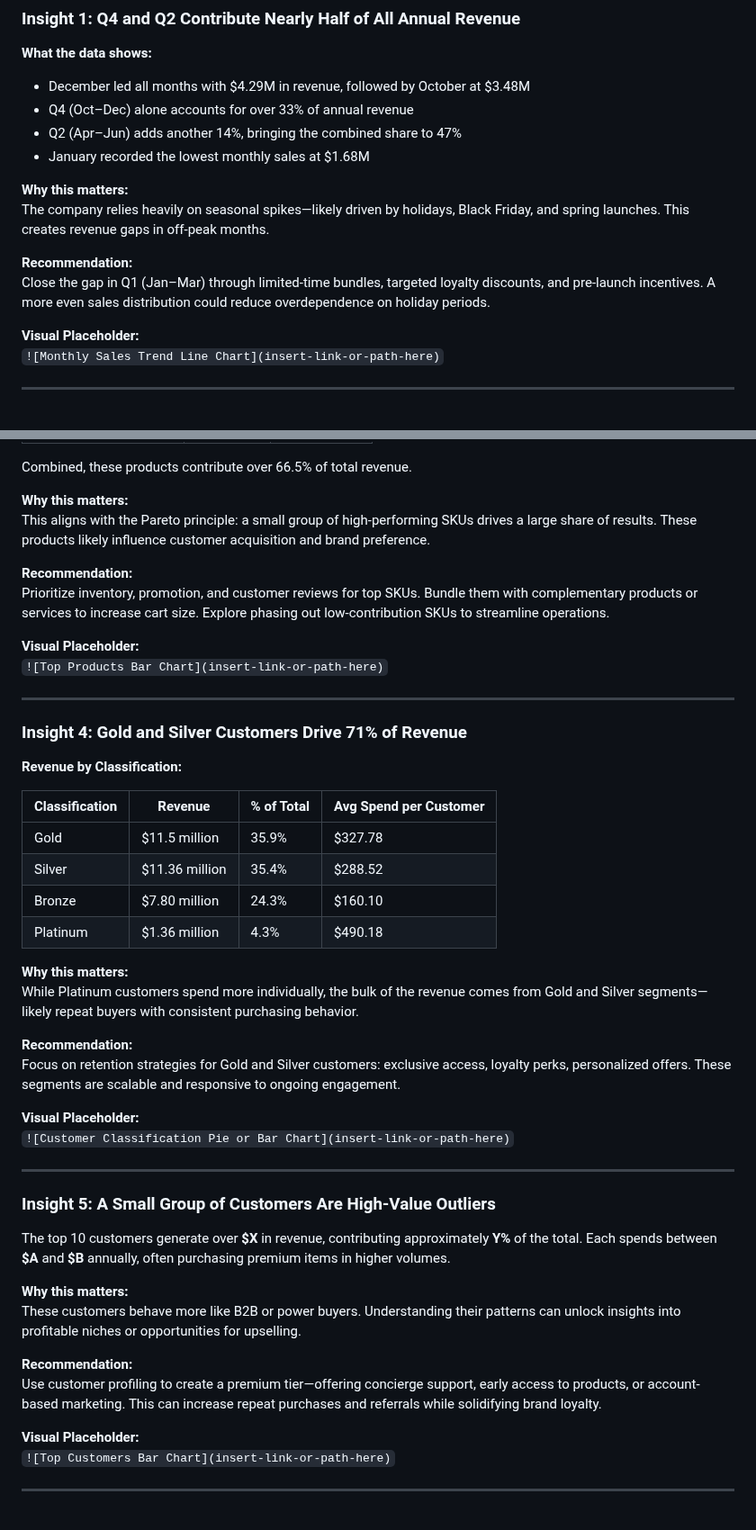
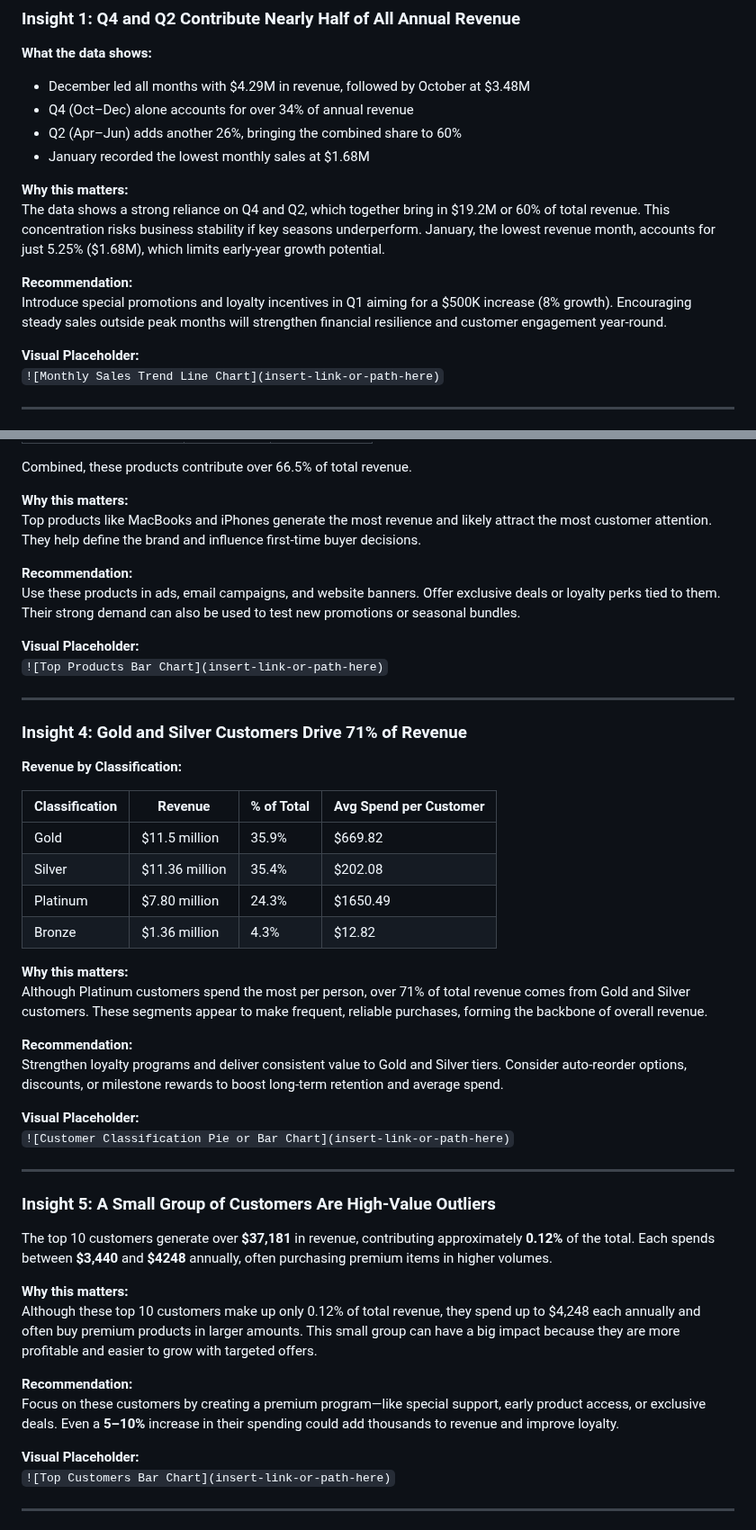
Before and after one commit to queenoriol/queenoriol.github.io, a Markdown page: Tech_Sales_Analysis/README.md, 2 parts joined by grey strips. Shown at 90% size. Rendered like a GitHub page.

```diff
--- a/Tech_Sales_Analysis/README.md
+++ b/Tech_Sales_Analysis/README.md
@@ -49,15 +49,16 @@ Data preparation in Excel included resolving missing entries, removing duplicate
 **What the data shows:**
 
 - December led all months with $4.29M in revenue, followed by October at $3.48M
-- Q4 (Oct–Dec) alone accounts for over 33% of annual revenue
-- Q2 (Apr–Jun) adds another 14%, bringing the combined share to 47%
+- Q4 (Oct–Dec) alone accounts for over 34% of annual revenue
+- Q2 (Apr–Jun) adds another 26%, bringing the combined share to 60%
 - January recorded the lowest monthly sales at $1.68M
 
 **Why this matters:**
-The company relies heavily on seasonal spikes—likely driven by holidays, Black Friday, and spring launches. This creates revenue gaps in off-peak months.
+The data shows a strong reliance on Q4 and Q2, which together bring in $19.2M or 60% of total revenue. This concentration risks business stability if key seasons underperform. January, the lowest revenue month, accounts for just 5.25% ($1.68M), which limits early-year growth potential.
 
 **Recommendation:**
-Close the gap in Q1 (Jan–Mar) through limited-time bundles, targeted loyalty discounts, and pre-launch incentives. A more even sales distribution could reduce overdependence on holiday periods.
+Introduce special promotions and loyalty incentives in Q1 aiming for a $500K increase (8% growth). Encouraging steady sales outside peak months will strengthen financial resilience and customer engagement year-round.
+
 
 **Visual Placeholder:**
 `![Monthly Sales Trend Line Chart](insert-link-or-path-here)`
@@ -100,10 +101,10 @@ Maintain strong marketing in top-performing states, but identify high-growth pot
 Combined, these products contribute over 66.5% of total revenue.
 
 **Why this matters:**
-This aligns with the Pareto principle: a small group of high-performing SKUs drives a large share of results. These products likely influence customer acquisition and brand preference.
+Top products like MacBooks and iPhones generate the most revenue and likely attract the most customer attention. They help define the brand and influence first-time buyer decisions.
 
 **Recommendation:**
-Prioritize inventory, promotion, and customer reviews for top SKUs. Bundle them with complementary products or services to increase cart size. Explore phasing out low-contribution SKUs to streamline operations.
+Use these products in ads, email campaigns, and website banners. Offer exclusive deals or loyalty perks tied to them. Their strong demand can also be used to test new promotions or seasonal bundles.
 
 **Visual Placeholder:**
 `![Top Products Bar Chart](insert-link-or-path-here)`
@@ -116,16 +117,16 @@ Prioritize inventory, promotion, and customer reviews for top SKUs. Bundle them
 
 | Classification | Revenue        | % of Total | Avg Spend per Customer |
 |----------------|----------------|------------|-------------------------|
-| Gold           | $11.5 million  | 35.9%      | $327.78                |
-| Silver         | $11.36 million | 35.4%      | $288.52                |
-| Bronze         | $7.80 million  | 24.3%      | $160.10                |
-| Platinum       | $1.36 million  | 4.3%       | $490.18                |
+| Gold           | $11.5 million  | 35.9%      | $669.82                |
+| Silver         | $11.36 million | 35.4%      | $202.08                |
+| Platinum        | $7.80 million  | 24.3%      | $1650.49               |
+| Bronze          | $1.36 million  | 4.3%       | $12.82                 |
 
 **Why this matters:**
-While Platinum customers spend more individually, the bulk of the revenue comes from Gold and Silver segments—likely repeat buyers with consistent purchasing behavior.
+Although Platinum customers spend the most per person, over 71% of total revenue comes from Gold and Silver customers. These segments appear to make frequent, reliable purchases, forming the backbone of overall revenue.
 
 **Recommendation:**
-Focus on retention strategies for Gold and Silver customers: exclusive access, loyalty perks, personalized offers. These segments are scalable and responsive to ongoing engagement.
+Strengthen loyalty programs and deliver consistent value to Gold and Silver tiers. Consider auto-reorder options, discounts, or milestone rewards to boost long-term retention and average spend.
 
 **Visual Placeholder:**
 `![Customer Classification Pie or Bar Chart](insert-link-or-path-here)`
@@ -134,13 +135,13 @@ Focus on retention strategies for Gold and Silver customers: exclusive access, l
 
 ### Insight 5: A Small Group of Customers Are High-Value Outliers
 
-The top 10 customers generate over **$X** in revenue, contributing approximately **Y%** of the total. Each spends between **$A** and **$B** annually, often purchasing premium items in higher volumes.
+The top 10 customers generate over **$37,181** in revenue, contributing approximately **0.12%** of the total. Each spends between **$3,440** and **$4248** annually, often purchasing premium items in higher volumes.
 
 **Why this matters:**
-These customers behave more like B2B or power buyers. Understanding their patterns can unlock insights into profitable niches or opportunities for upselling.
+Although these top 10 customers make up only 0.12% of total revenue, they spend up to $4,248 each annually and often buy premium products in larger amounts. This small group can have a big impact because they are more profitable and easier to grow with targeted offers.
 
 **Recommendation:**
-Use customer profiling to create a premium tier—offering concierge support, early access to products, or account-based marketing. This can increase repeat purchases and referrals while solidifying brand loyalty.
+Focus on these customers by creating a premium program—like special support, early product access, or exclusive deals. Even a **5–10%** increase in their spending could add thousands to revenue and improve loyalty.
 
 **Visual Placeholder:**
 `![Top Customers Bar Chart](insert-link-or-path-here)`
```
Also changed, not shown: other parts of Tech_Sales_Analysis/README.md (+2 -3 lines).
